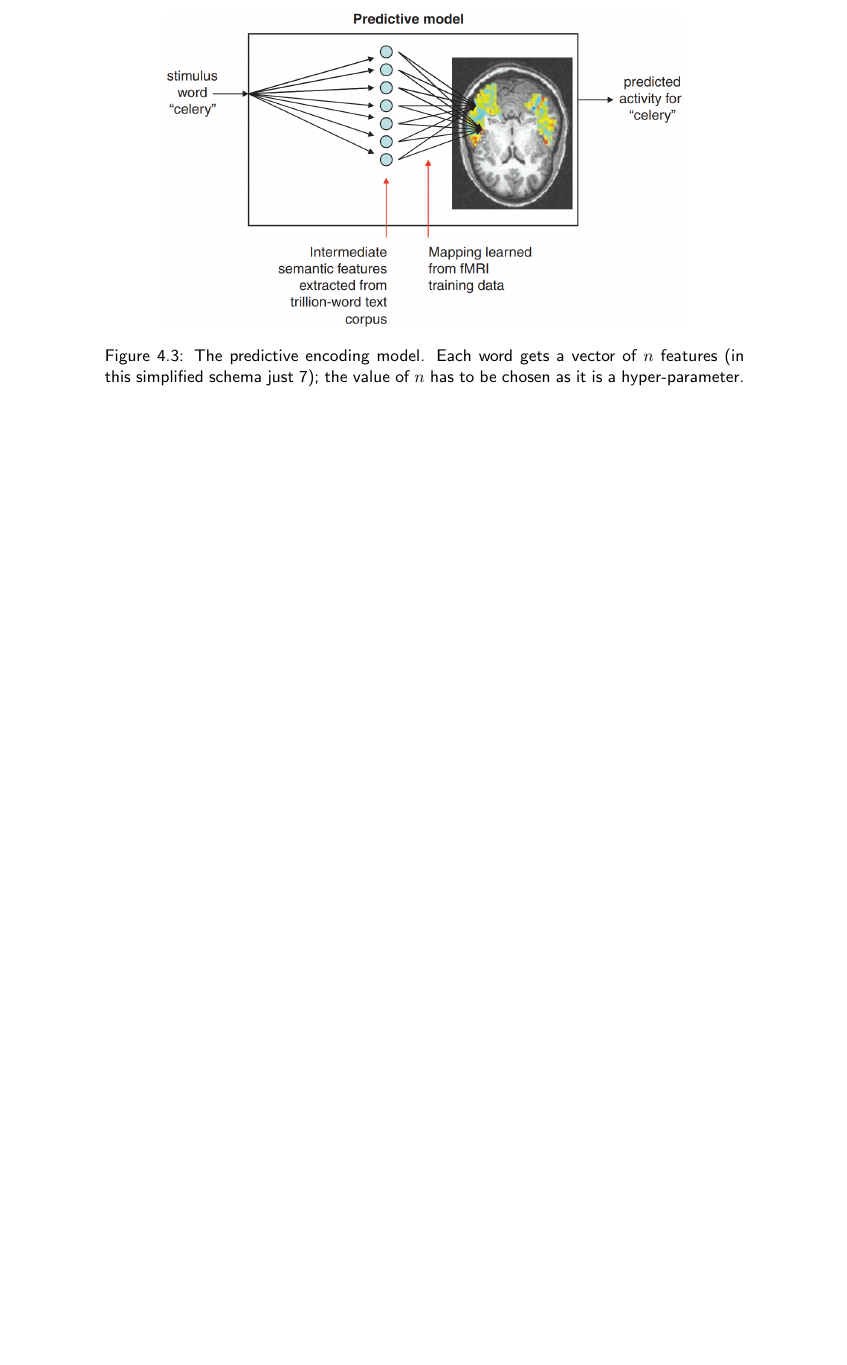
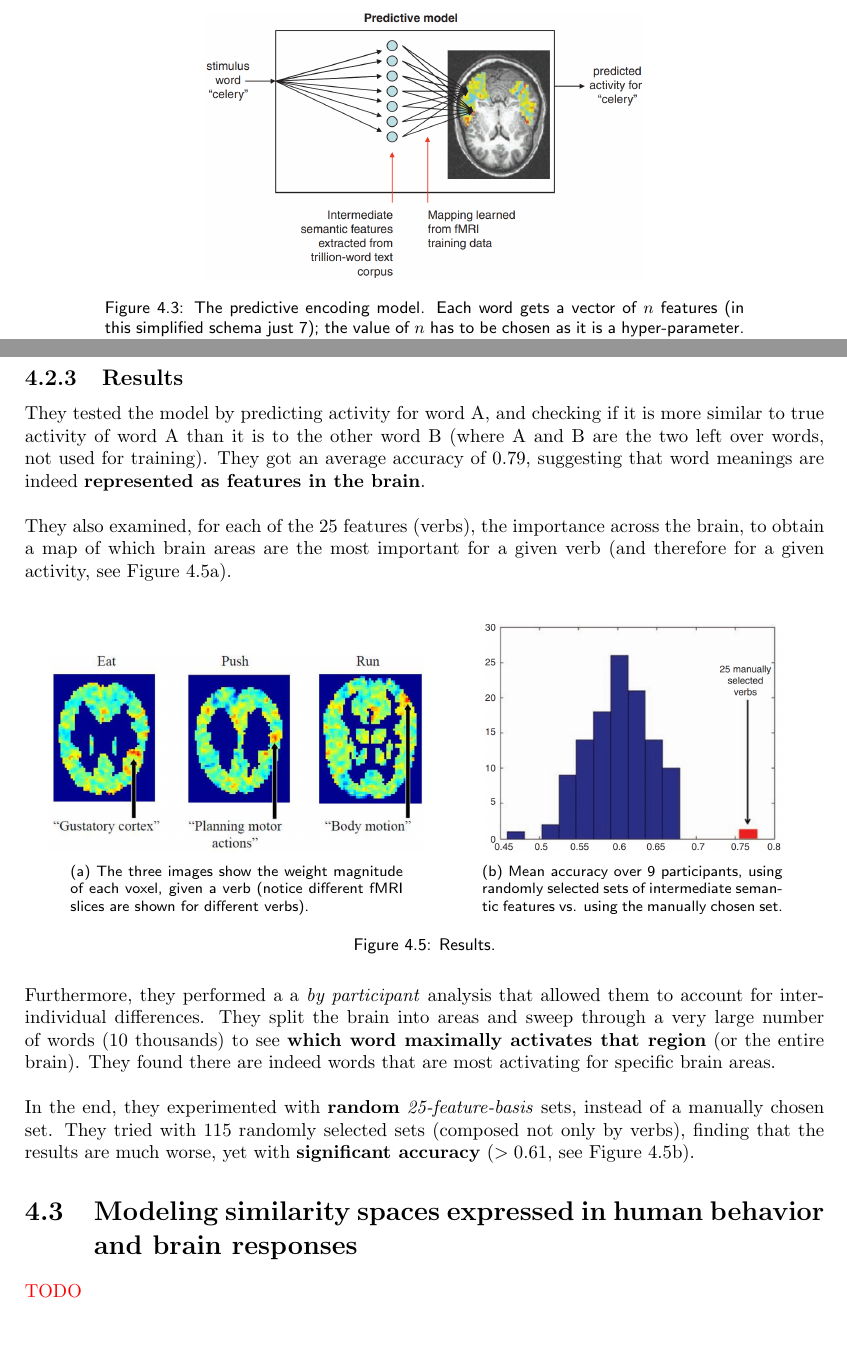
Before and after one commit to jo-valer/ABNS-Hasson, a LaTeX thesis (main.tex, which reads chapters/04_modeling_conceptual_organization.tex): part of page 25 of 30 before the commit and two parts of pages 25 and 26 of 31 after it, the two joined at a grey line, cut so that both start at the same text, the shorter picture padded with empty space. Compiled offline with pdfLaTeX.

Commit message:
Chapter 4: Mitchell compete

```diff
--- a/chapters/04_modeling_conceptual_organization.tex
+++ b/chapters/04_modeling_conceptual_organization.tex
@@ -98,7 +98,7 @@ Their proposal is to \textbf{come up with a theory of word meaning and see wheth
 \begin{figure}
     \centering
     \captionsetup{width=.8\linewidth}
-    \includegraphics[width=0.65\linewidth]{images/mitchell.png}
+    \includegraphics[width=0.55\linewidth]{images/mitchell.png}
     \caption{The predictive encoding model. Each word gets a vector of $n$ features (in this simplified schema just 7); the value of $n$ has to be chosen as it is a hyper-parameter. Note: there is no single step prediction for the whole brain. The prediction is done for a single pixel, i.e. we get a weight vector for each voxel. Then all pixels are put together to get the whole map.}
     \label{fig:mitchell}
 \end{figure}
@@ -141,5 +147,51 @@ Predicting word activity in each voxel just means multiplying its semantic featu
 
 \subsection{Results}
+They tested the model by predicting activity for word A, and checking if it is more similar to true activity of word A than it is to the other word B (where A and B are the two left over words, not used for training). They got an average accuracy of 0.79, suggesting that word meanings are indeed \textbf{represented as features in the brain}.\\
+
+They also examined, for each of the 25 features (verbs), the importance across the brain, to obtain a map of which brain areas are the most important for a given verb (and therefore for a given activity, see Figure \ref{fig:mitchell_4}).\\
+
+\begin{figure}[!ht]
+    \centering
+    \captionsetup{width=.8\linewidth}
+    \begin{subfigure}{.52\textwidth}
+        \centering
+        \captionsetup{width=.8\linewidth}
+        \includegraphics[width=.9\linewidth]{images/mitchell_4.png}
+        \caption{The three images show the weight magnitude of each voxel, given a verb (notice different fMRI slices are shown for different verbs).}
+        \label{fig:mitchell_4}
+    \end{subfigure}%
+    \begin{subfigure}{.47\textwidth}
+        \centering
+        \captionsetup{width=.8\linewidth}
+        \includegraphics[width=.8\linewidth]{images/mitchell_5.png}
+        \caption{Mean accuracy over 9 participants, using  randomly selected sets of intermediate semantic features vs. using the manually chosen set.}
+        \label{fig:mitchell_5}
+    \end{subfigure}
+    \caption{Results.}
+    \label{fig:mitchell_45}
+\end{figure}
+
+% \begin{figure}
+%     \centering
+%     \captionsetup{width=.8\linewidth}
+%     \includegraphics[width=0.5\linewidth]{images/mitchell_4.png}
+%     \caption{}
+%     \label{fig:mitchell_4}
+% \end{figure}
+
+Furthermore, they performed a a \textit{by participant} analysis that allowed them to account for inter-individual differences. They split the brain into areas and sweep through a very large number of words (10 thousands) to see \textbf{which word maximally activates that region} (or the entire brain).
+They found there are indeed words that are most activating for specific brain areas.\\
+
+In the end, they experimented with \textbf{random} \textit{25-feature-basis} sets, instead of a manually chosen set. They tried with 115 randomly selected sets (composed not only by verbs), finding that the results are much worse, yet with \textbf{significant accuracy} ($>0.61$, see Figure \ref{fig:mitchell_5}).
+
+% \begin{figure}
+%     \centering
+%     \captionsetup{width=.8\linewidth}
+%     \includegraphics[width=0.45\linewidth]{images/mitchell_5.png}
+%     \caption{Mean accuracy over 9 participants, using  randomly selected sets of intermediate semantic features vs. using the manually chosen set.}
+%     \label{fig:mitchell_5}
+% \end{figure}
+
 
 
 \section{Modeling similarity spaces expressed in human behavior and brain responses}
```
Also changed, not shown: images/mitchell_3.png (added), images/mitchell_4.png (added), images/mitchell_5.png (added), chapters/04_modeling_conceptual_organization.tex (10 more changed lines).
